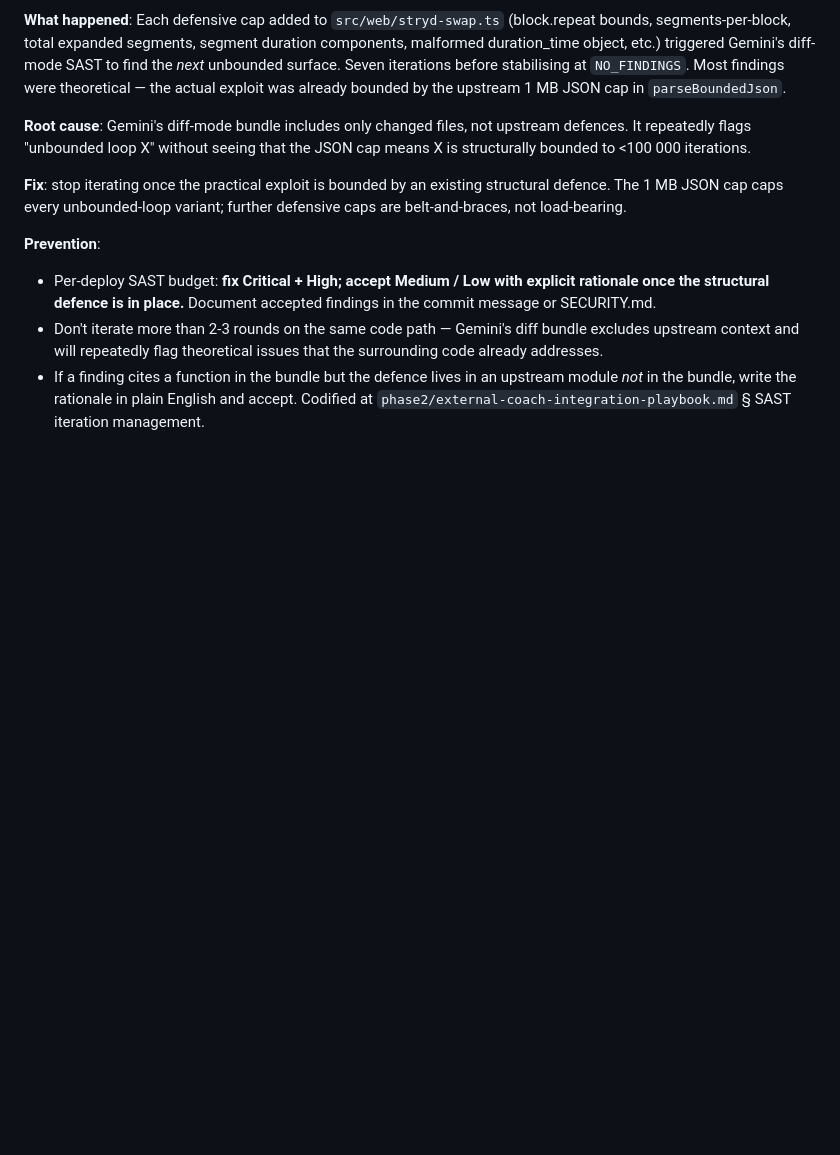
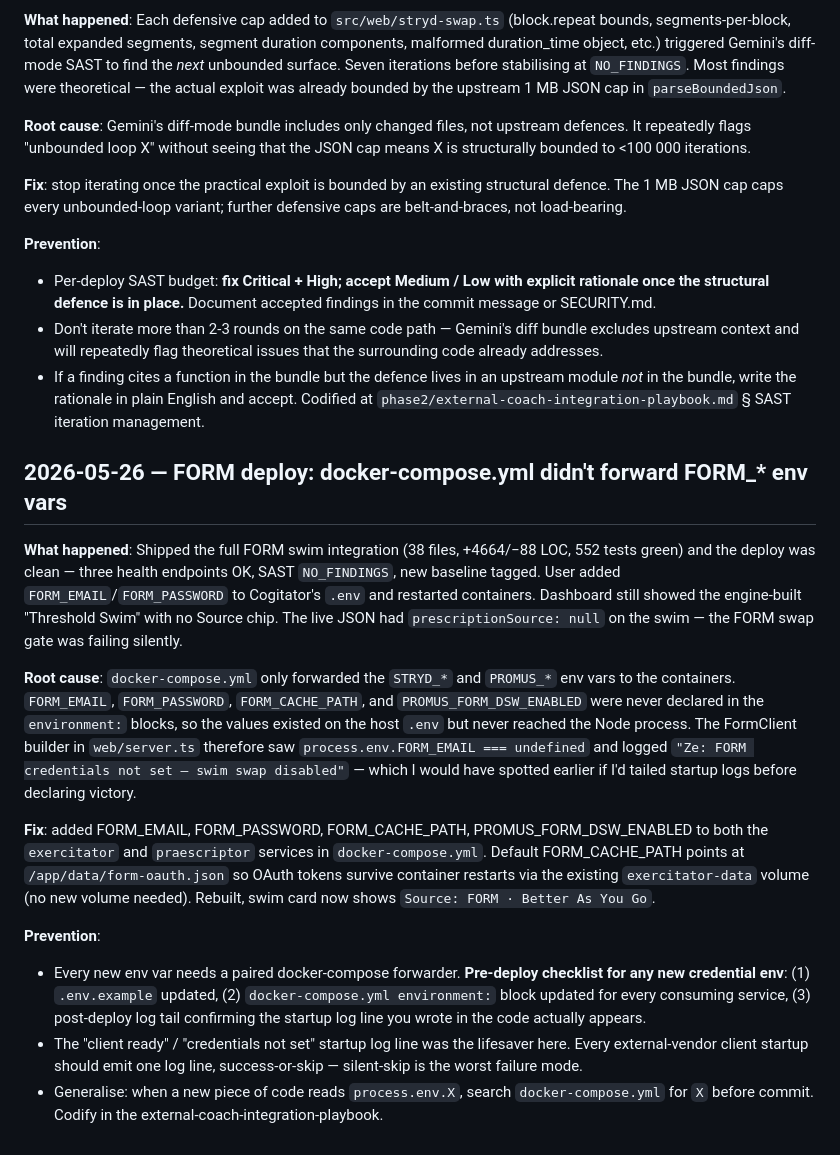
Before and after one commit to zestuart/exercitator, a Markdown page: lessons.md, the part around the change. GitHub-like rendering; blank space fills up the shorter version.

Commit message:
docs(lessons): record FORM-deploy docker-compose env forwarding miss
The pre-deploy checklist now requires confirming every consuming
service in docker-compose.yml forwards each new env var, and that
the startup "client ready"/"credentials not set" log line appears
before declaring victory.

Co-Authored-By: Claude Opus 4.7 (1M context) <noreply@anthropic.com>

```diff
--- a/lessons.md
+++ b/lessons.md
@@ -434,3 +434,16 @@ A new `sast-baseline-2026-04-29` tag was placed on the deploy commit so future d
 - Per-deploy SAST budget: **fix Critical + High; accept Medium / Low with explicit rationale once the structural defence is in place.** Document accepted findings in the commit message or SECURITY.md.
 - Don't iterate more than 2-3 rounds on the same code path — Gemini's diff bundle excludes upstream context and will repeatedly flag theoretical issues that the surrounding code already addresses.
 - If a finding cites a function in the bundle but the defence lives in an upstream module *not* in the bundle, write the rationale in plain English and accept. Codified at `phase2/external-coach-integration-playbook.md` § SAST iteration management.
+
+## 2026-05-26 — FORM deploy: docker-compose.yml didn't forward FORM_* env vars
+
+**What happened**: Shipped the full FORM swim integration (38 files, +4664/−88 LOC, 552 tests green) and the deploy was clean — three health endpoints OK, SAST `NO_FINDINGS`, new baseline tagged. User added `FORM_EMAIL`/`FORM_PASSWORD` to Cogitator's `.env` and restarted containers. Dashboard still showed the engine-built "Threshold Swim" with no Source chip. The live JSON had `prescriptionSource: null` on the swim — the FORM swap gate was failing silently.
+
+**Root cause**: `docker-compose.yml` only forwarded the `STRYD_*` and `PROMUS_*` env vars to the containers. `FORM_EMAIL`, `FORM_PASSWORD`, `FORM_CACHE_PATH`, and `PROMUS_FORM_DSW_ENABLED` were never declared in the `environment:` blocks, so the values existed on the host `.env` but never reached the Node process. The FormClient builder in `web/server.ts` therefore saw `process.env.FORM_EMAIL === undefined` and logged `"Ze: FORM credentials not set — swim swap disabled"` — which I would have spotted earlier if I'd tailed startup logs before declaring victory.
+
+**Fix**: added FORM_EMAIL, FORM_PASSWORD, FORM_CACHE_PATH, PROMUS_FORM_DSW_ENABLED to both the `exercitator` and `praescriptor` services in `docker-compose.yml`. Default FORM_CACHE_PATH points at `/app/data/form-oauth.json` so OAuth tokens survive container restarts via the existing `exercitator-data` volume (no new volume needed). Rebuilt, swim card now shows `Source: FORM · Better As You Go`.
+
+**Prevention**:
+- Every new env var needs a paired docker-compose forwarder. **Pre-deploy checklist for any new credential env**: (1) `.env.example` updated, (2) `docker-compose.yml environment:` block updated for every consuming service, (3) post-deploy log tail confirming the startup log line you wrote in the code actually appears.
+- The "client ready" / "credentials not set" startup log line was the lifesaver here. Every external-vendor client startup should emit one log line, success-or-skip — silent-skip is the worst failure mode.
+- Generalise: when a new piece of code reads `process.env.X`, search `docker-compose.yml` for `X` before commit. Codify in the external-coach-integration-playbook.
```
